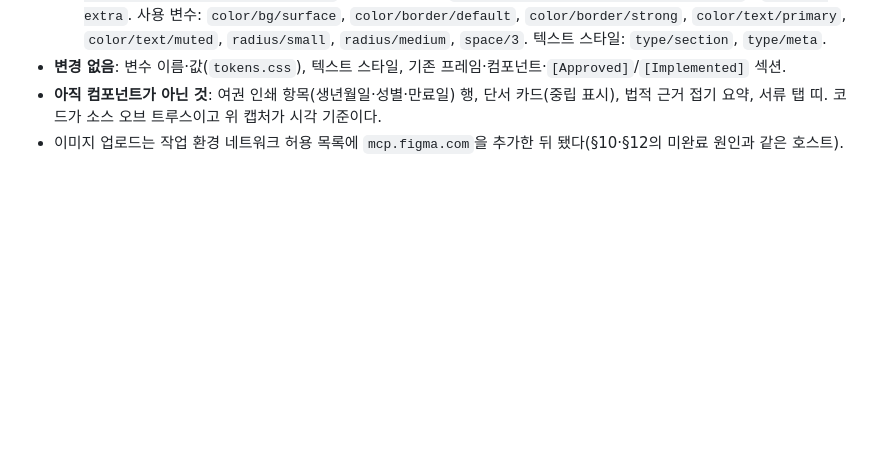
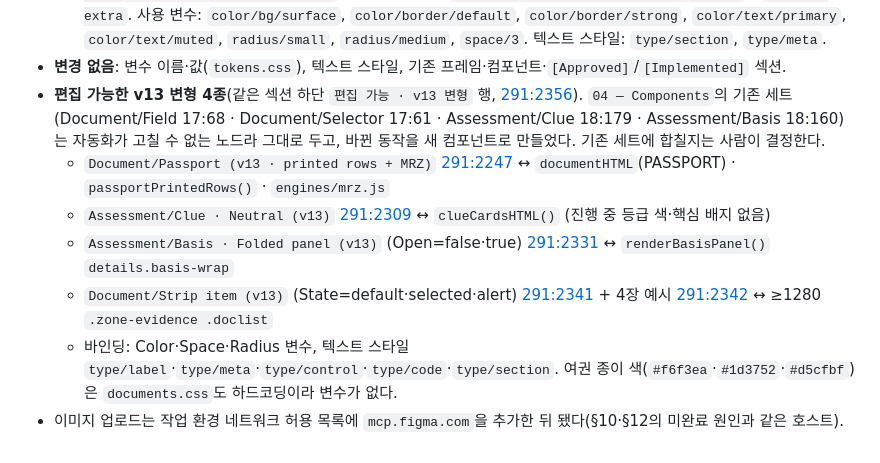
Before and after one commit to club-paradiso/inad, a Markdown page: docs/figma-workspace-spec.md, the part around the change. Drawn GitHub-style; blank space fills up the shorter version.

Commit message:
docs: Figma v13 변형 컴포넌트 4종 기록 (§14)
Co-Authored-By: Claude Opus 5.5 <noreply@anthropic.com>
Claude-Session: https://claude.ai/code/session_01NhCrP9gmRMnHiDfaUXDJqU

```diff
--- a/docs/figma-workspace-spec.md
+++ b/docs/figma-workspace-spec.md
@@ -523,5 +523,12 @@ Existing variables are not renamed. The CA, GB and NZ chrome values override the
     `Modal / Additional ground (reason-extra)` ([288:2269](https://www.figma.com/design/l2pIaUKNdiFnzpDMsUnFy8?node-id=288-2269)) ↔ `reports.js showRefusalReasons(extras)` · `.reason-extra`.
     사용 변수: `color/bg/surface`, `color/border/default`, `color/border/strong`, `color/text/primary`, `color/text/muted`, `radius/small`, `radius/medium`, `space/3`. 텍스트 스타일: `type/section`, `type/meta`.
 - **변경 없음**: 변수 이름·값(`tokens.css`), 텍스트 스타일, 기존 프레임·컴포넌트·`[Approved]`/`[Implemented]` 섹션.
-- **아직 컴포넌트가 아닌 것**: 여권 인쇄 항목(생년월일·성별·만료일) 행, 단서 카드(중립 표시), 법적 근거 접기 요약, 서류 탭 띠. 코드가 소스 오브 트루스이고 위 캡처가 시각 기준이다.
+- **편집 가능한 v13 변형 4종**(같은 섹션 하단 `편집 가능 · v13 변형` 행, [291:2356](https://www.figma.com/design/l2pIaUKNdiFnzpDMsUnFy8?node-id=291-2356)).
+  `04 — Components`의 기존 세트(Document/Field 17:68 · Document/Selector 17:61 · Assessment/Clue 18:179 · Assessment/Basis 18:160)는
+  자동화가 고칠 수 없는 노드라 그대로 두고, 바뀐 동작을 새 컴포넌트로 만들었다. 기존 세트에 합칠지는 사람이 결정한다.
+  - `Document/Passport (v13 · printed rows + MRZ)` [291:2247](https://www.figma.com/design/l2pIaUKNdiFnzpDMsUnFy8?node-id=291-2247) ↔ `documentHTML`(PASSPORT) · `passportPrintedRows()` · `engines/mrz.js`
+  - `Assessment/Clue · Neutral (v13)` [291:2309](https://www.figma.com/design/l2pIaUKNdiFnzpDMsUnFy8?node-id=291-2309) ↔ `clueCardsHTML()` (진행 중 등급 색·핵심 배지 없음)
+  - `Assessment/Basis · Folded panel (v13)` (Open=false·true) [291:2331](https://www.figma.com/design/l2pIaUKNdiFnzpDMsUnFy8?node-id=291-2331) ↔ `renderBasisPanel()` `details.basis-wrap`
+  - `Document/Strip item (v13)` (State=default·selected·alert) [291:2341](https://www.figma.com/design/l2pIaUKNdiFnzpDMsUnFy8?node-id=291-2341) + 4장 예시 [291:2342](https://www.figma.com/design/l2pIaUKNdiFnzpDMsUnFy8?node-id=291-2342) ↔ ≥1280 `.zone-evidence .doclist`
+  - 바인딩: Color·Space·Radius 변수, 텍스트 스타일 `type/label`·`type/meta`·`type/control`·`type/code`·`type/section`. 여권 종이 색(`#f6f3ea`·`#1d3752`·`#d5cfbf`)은 `documents.css`도 하드코딩이라 변수가 없다.
 - 이미지 업로드는 작업 환경 네트워크 허용 목록에 `mcp.figma.com`을 추가한 뒤 됐다(§10·§12의 미완료 원인과 같은 호스트).
```
